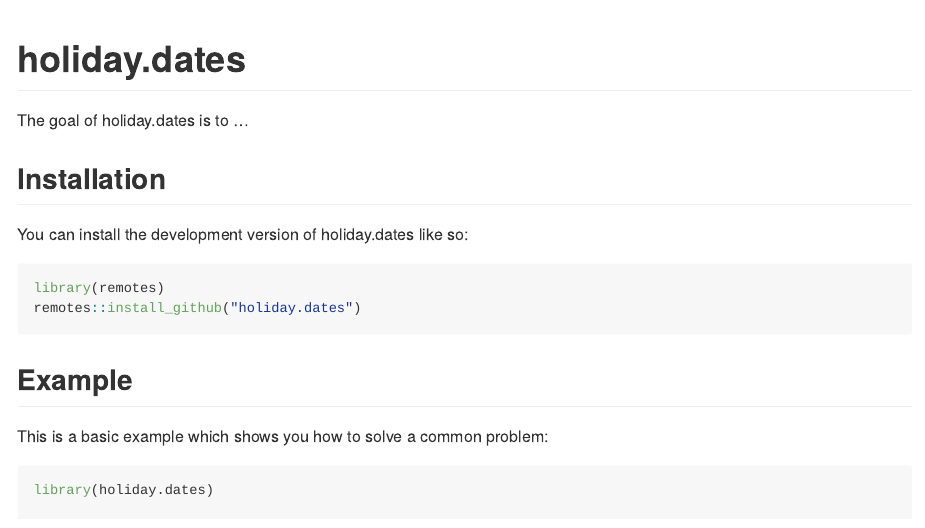
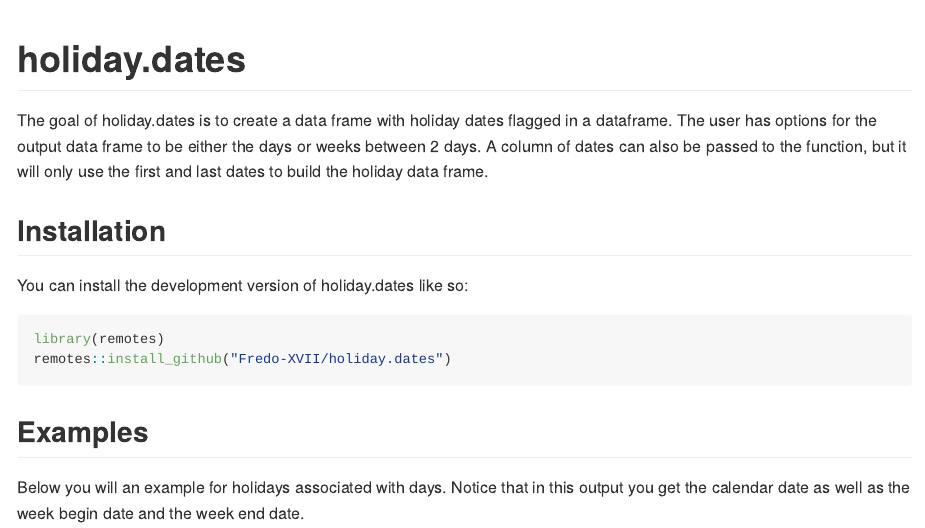
Before and after one commit to Fredo-XVII/holiday.dates, an R Markdown document (README.Rmd): the page in a window 1100 px wide, from its top. Rendered offline with R 4.5, knitr and Pandoc, with nearby package versions; some code elsewhere in the file could not run offline; common packages that the code uses without loading them are loaded.

Commit message:
readme file built, pkgdown rebuilt

````diff
--- a/README.Rmd
+++ b/README.Rmd
@@ -18,7 +18,10 @@ knitr::opts_chunk$set(
 <!-- badges: start -->
 <!-- badges: end -->
 
-The goal of holiday.dates is to ...
+The goal of holiday.dates is to create a data frame with holiday dates flagged in
+a dataframe.  The user has options for the output data frame to be either the days
+or weeks between 2 days.  A column of dates can also be passed to the function,
+but it will only use the first and last dates to build the holiday data frame.
 
 ## Installation
 
@@ -26,10 +29,12 @@ You can install the development version of holiday.dates like so:
 
 ``` r
 library(remotes)
-remotes::install_github("holiday.dates")
+remotes::install_github("Fredo-XVII/holiday.dates")
 ```
 
-## Example
+## Examples
 
-This is a basic example which shows you how to solve a common problem:
+Below you will an example for holidays associated with days.  Notice that in this
+output you get the calendar date as well as the week begin date and the week end
+date.
 
````
Also changed, not shown: R/holiday_data.R (+1 -1 lines), README.md, docs/pkgdown.yml, docs/search.json, README.Rmd (17 more changed lines), 3 other files.
